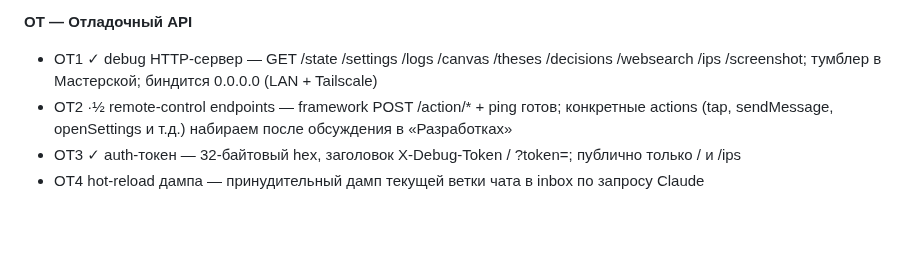
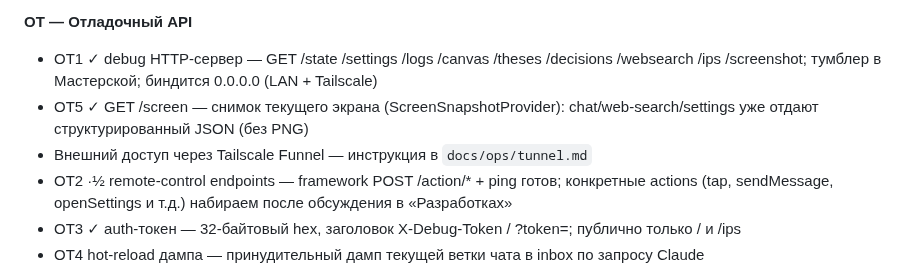
Before and after one commit to iamweasel89/musical-succotash, a Markdown page: PASSPORT.md, the part around the change. Drawn GitHub-style; blank space fills up the shorter version.

```diff
--- a/PASSPORT.md
+++ b/PASSPORT.md
@@ -290,6 +290,8 @@ lib/
 
 **ОТ — Отладочный API**
 - ОТ1 ✓ debug HTTP-сервер — GET /state /settings /logs /canvas /theses /decisions /websearch /ips /screenshot; тумблер в Мастерской; биндится 0.0.0.0 (LAN + Tailscale)
+- ОТ5 ✓ GET /screen — снимок текущего экрана (ScreenSnapshotProvider): chat/web-search/settings уже отдают структурированный JSON (без PNG)
+- Внешний доступ через Tailscale Funnel — инструкция в `docs/ops/tunnel.md`
 - ОТ2 ·½ remote-control endpoints — framework POST /action/* + ping готов; конкретные actions (tap, sendMessage, openSettings и т.д.) набираем после обсуждения в «Разработках»
 - ОТ3 ✓ auth-токен — 32-байтовый hex, заголовок X-Debug-Token / ?token=; публично только / и /ips
 - ОТ4  hot-reload дампа — принудительный дамп текущей ветки чата в inbox по запросу Claude
```
Also changed, not shown: docs/ops/tunnel.md (added, +82 -0 lines).
